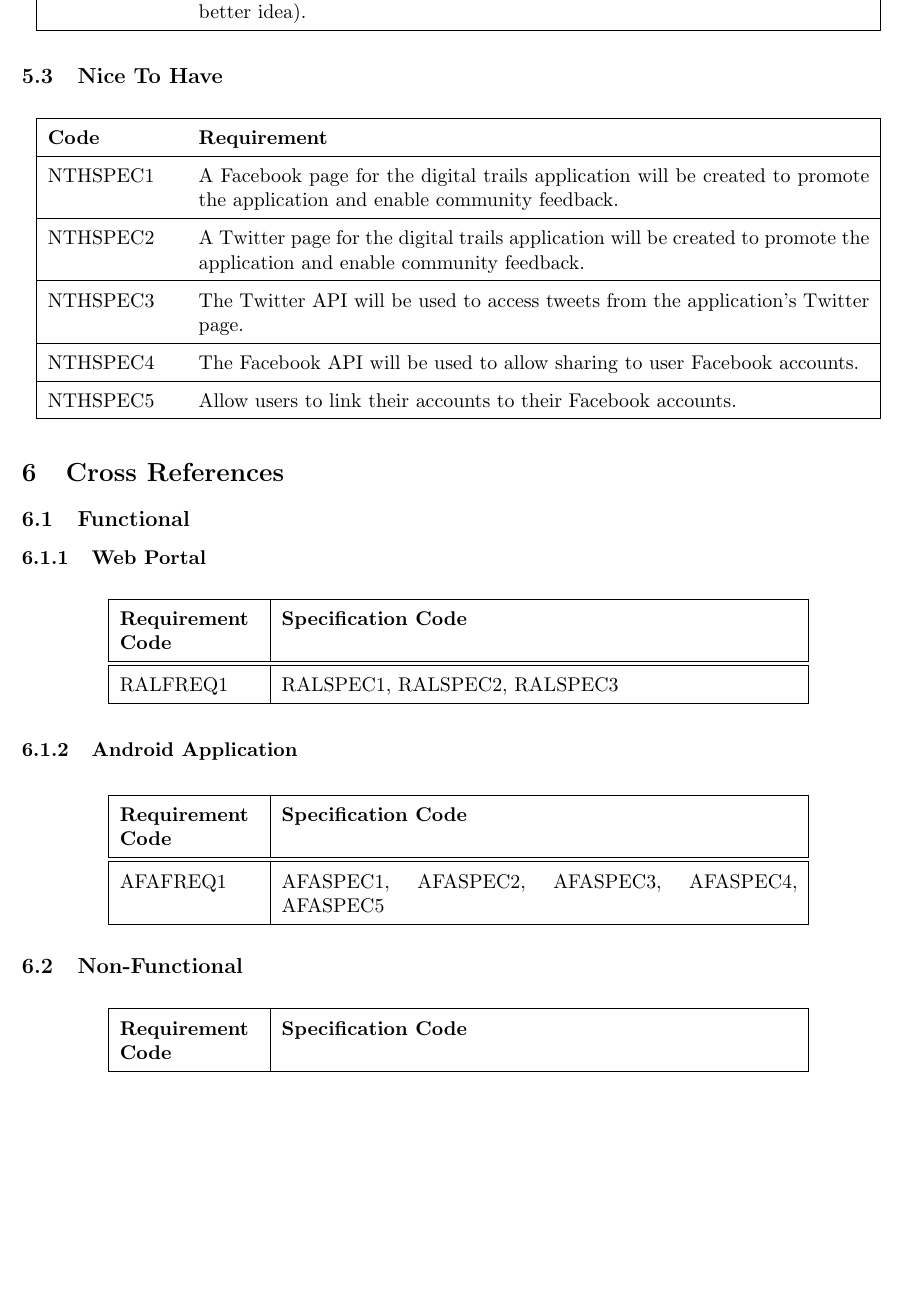
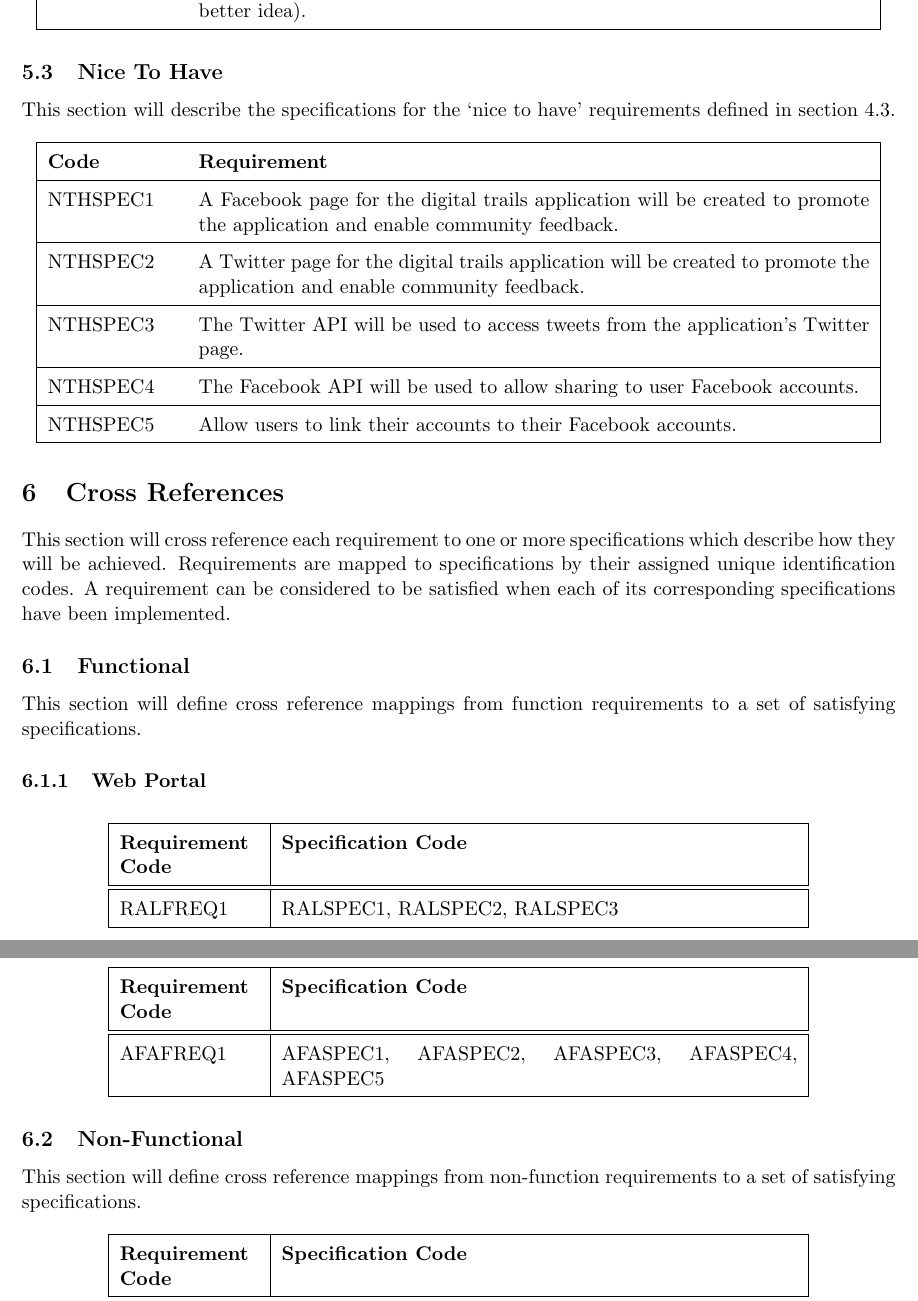
Before and after one commit to hyperatom/MEngGroupDocuments, a LaTeX document (Milestone-1/Milestone-1.tex): part of page 19 of 34 before the commit and two parts of pages 19 and 20 of 35 after it, the two joined at a grey line, cut so that both start at the same text, the shorter picture padded with empty space. Compiled offline with pdfLaTeX.

Commit message:
Finalized reqs/specs/refs intro's.

```diff
--- a/Milestone-1/Milestone-1.tex
+++ b/Milestone-1/Milestone-1.tex
@@ -549,6 +557,8 @@ NFSPEC21 & Sample GPS based on mode of transport the user has input. (update whe
 \subsection{Nice To Have}
 \label{sec:nice-to-have-specs}
 
+This section will describe the specifications for the `nice to have' requirements defined in section \ref{sec:nice-to-have}.
+
 \begin{longtable}{|p{2.5cm}p{13cm}|}
 \hline
 \textbf{Code} & \textbf{Requirement} \\
@@ -565,7 +575,13 @@ NTHSPEC5 & Allow users to link their accounts to their Facebook accounts. \\ \hl
 \section{Cross References}
 \label{sec:cross-refs}
 
+This section will cross reference each requirement to one or more specifications which describe how they will be achieved.
+Requirements are mapped to specifications by their assigned unique identification codes.
+A requirement can be considered to be satisfied when each of its corresponding specifications have been implemented.
+
 \subsection{Functional}
+
+This section will define cross reference mappings from function requirements to a set of satisfying specifications.
 
 \subsubsection{Web Portal}
 
@@ -590,6 +606,8 @@ NTHSPEC5 & Allow users to link their accounts to their Facebook accounts. \\ \hl
 
 
 \subsection{Non-Functional}
+
+This section will define cross reference mappings from non-function requirements to a set of satisfying specifications.
 
 \begin{longtable}{|p{2.7cm}|p{10cm}|}
 \hline
```
Also changed, not shown: Milestone-1/Milestone-1.tex (8 more changed lines).
